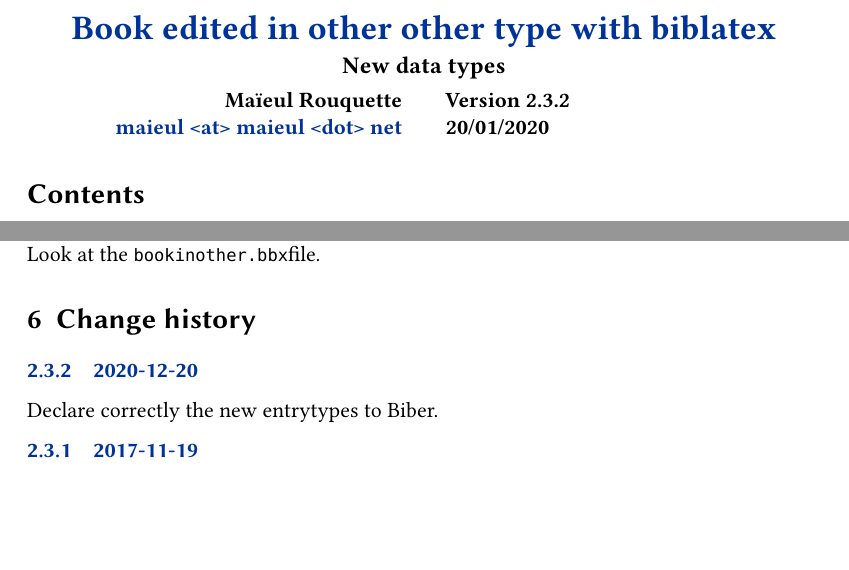
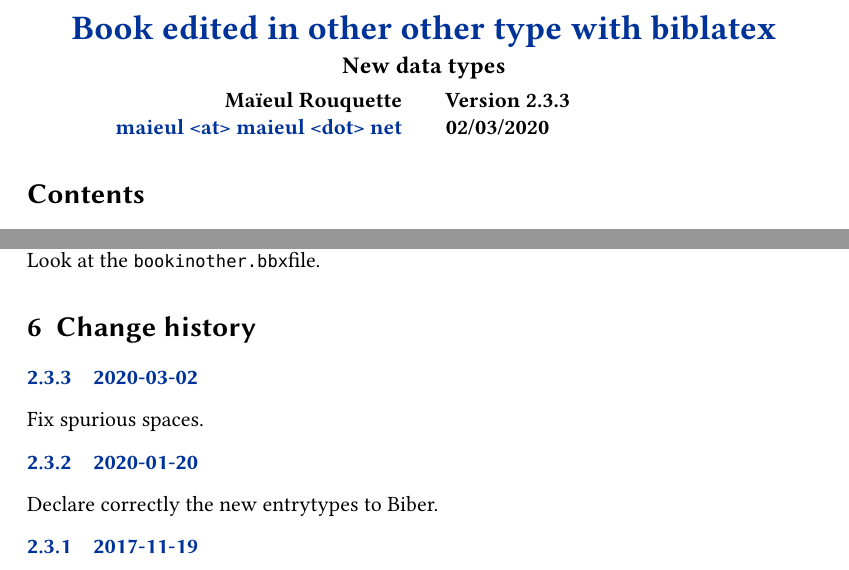
Before and after one commit to maieul/biblatex-bookinarticle, a LaTeX document (documentation/biblatex-bookinother.tex): two parts of pages 1 and 24 of 26, joined at a grey line, cut so that both start at the same text, the shorter picture padded with empty space. Compiled offline with XeLaTeX.

Commit message:
changelog, version

```diff
--- a/documentation/biblatex-bookinother.tex
+++ b/documentation/biblatex-bookinother.tex
@@ -24,8 +24,8 @@
 	subtitle={New data types},
 	email={maieul <at> maieul <dot> net},
 	author={Maïeul Rouquette},
-	revision={2.3.2},
-	date={20/01/2020},
+	revision={2.3.3},
+	date={02/03/2020},
 	url={https://github.com/maieul/biblatex-bookinarticle}}
 
 % biblatex
@@ -221,7 +221,10 @@ The ways new entry types are printed are derived from the \verb+standard.bbx+ bi
 
 \begin{changelog}
 
-\begin{release}{2.3.2}{2020-12-20}
+\begin{release}{2.3.3}{2020-03-02}
+  \item Fix spurious spaces.
+\end{release}
+\begin{release}{2.3.2}{2020-01-20}
   \item Declare correctly the new entrytypes to Biber.
 \end{release}
 \begin{release}{2.3.1}{2017-11-19}
```
Also changed, not shown: bookinother.bbx (+1 -1 lines), 1 other file.
